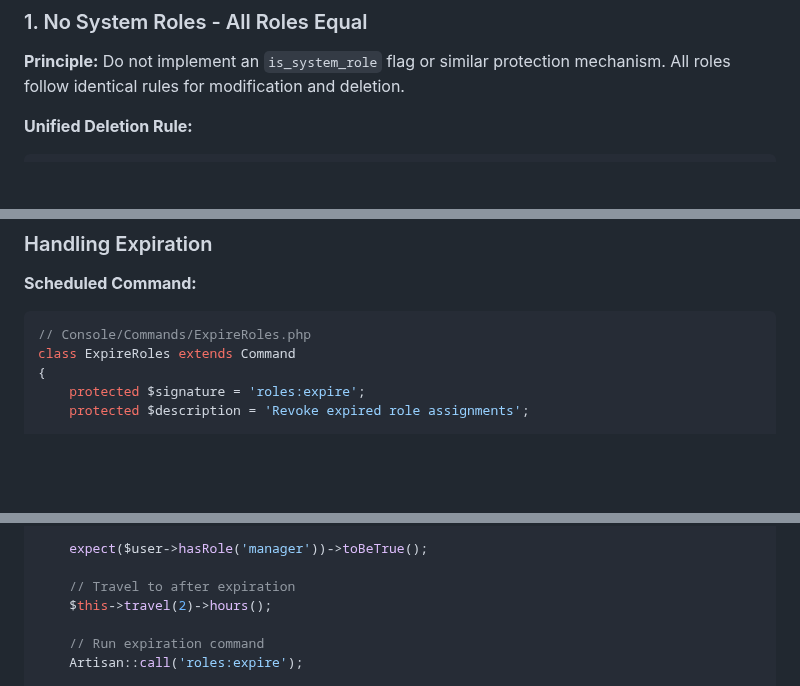
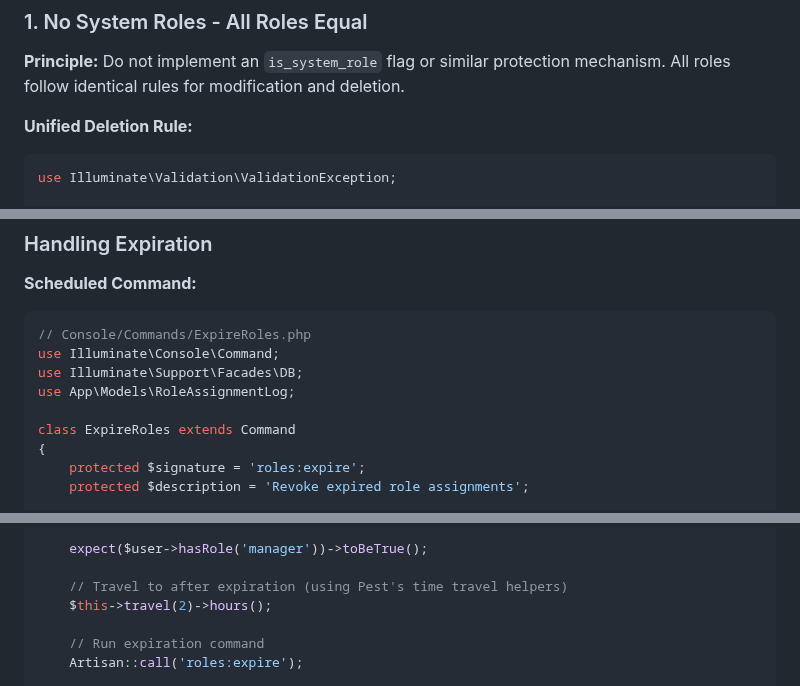
Before and after one commit to SecPal/api, a Markdown page: docs/rbac-architecture.md, 3 parts joined by grey strips. GitHub-like rendering; blank space fills up the shorter version.

Commit message:
fix(docs): add missing use statements in ExpireRoles example
- Add use Illuminate\Console\Command
- Add use Illuminate\Support\Facades\DB
- Add use App\Models\RoleAssignmentLog

Addresses additional Copilot review comments in PR #147

````diff
--- a/docs/rbac-architecture.md
+++ b/docs/rbac-architecture.md
@@ -563,6 +563,8 @@ SecPal's RBAC system is built on three core design decisions. Each decision prio
 **Unified Deletion Rule:**
 
 ```php
+use Illuminate\Validation\ValidationException;
+
 // Single rule applies to ALL roles (Admin, Manager, Guard, Custom, etc.)
 public function destroy(Role $role)
 {
@@ -1022,6 +1024,10 @@ $directPermissions = auth()->user()->getDirectPermissions();
 
 ```php
 // Console/Commands/ExpireRoles.php
+use Illuminate\Console\Command;
+use Illuminate\Support\Facades\DB;
+use App\Models\RoleAssignmentLog;
+
 class ExpireRoles extends Command
 {
     protected $signature = 'roles:expire';
@@ -1351,7 +1357,7 @@ test('temporal role expires automatically', function () {
 
     expect($user->hasRole('manager'))->toBeTrue();
 
-    // Travel to after expiration
+    // Travel to after expiration (using Pest's time travel helpers)
     $this->travel(2)->hours();
 
     // Run expiration command
````
